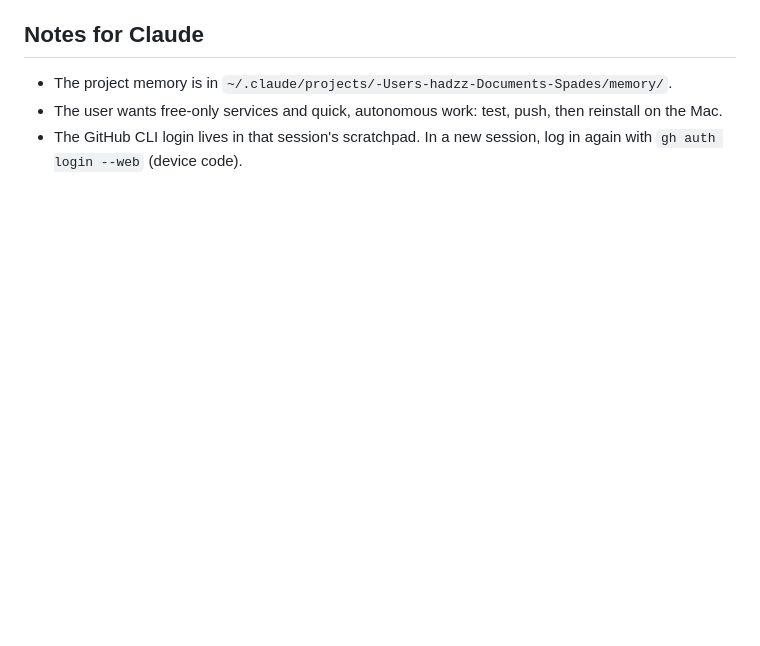
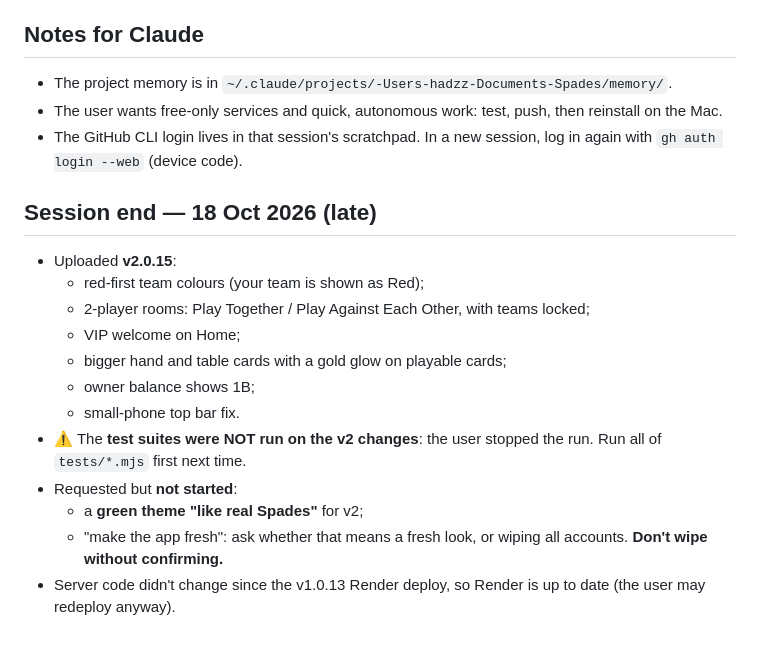
Before and after one commit to spades-arena/spades-arena.github.io, a Markdown page: HANDOFF.md, the part around the change. GitHub-like rendering; blank space fills up the shorter version.

Commit message:
Handoff notes for v2.0.15
Co-Authored-By: Claude Opus 5.5 <noreply@anthropic.com>

```diff
--- a/HANDOFF.md
+++ b/HANDOFF.md
@@ -103,3 +103,17 @@
 - The project memory is in `~/.claude/projects/-Users-hadzz-Documents-Spades/memory/`.
 - The user wants free-only services and quick, autonomous work: test, push, then reinstall on the Mac.
 - The GitHub CLI login lives in that session's scratchpad. In a new session, log in again with `gh auth login --web` (device code).
+
+## Session end — 18 Oct 2026 (late)
+- Uploaded **v2.0.15**:
+  - red-first team colours (your team is shown as Red);
+  - 2-player rooms: Play Together / Play Against Each Other, with teams locked;
+  - VIP welcome on Home;
+  - bigger hand and table cards with a gold glow on playable cards;
+  - owner balance shows 1B;
+  - small-phone top bar fix.
+- ⚠️ The **test suites were NOT run on the v2 changes**: the user stopped the run. Run all of `tests/*.mjs` first next time.
+- Requested but **not started**:
+  - a **green theme "like real Spades"** for v2;
+  - "make the app fresh": ask whether that means a fresh look, or wiping all accounts. **Don't wipe without confirming.**
+- Server code didn't change since the v1.0.13 Render deploy, so Render is up to date (the user may redeploy anyway).
```
